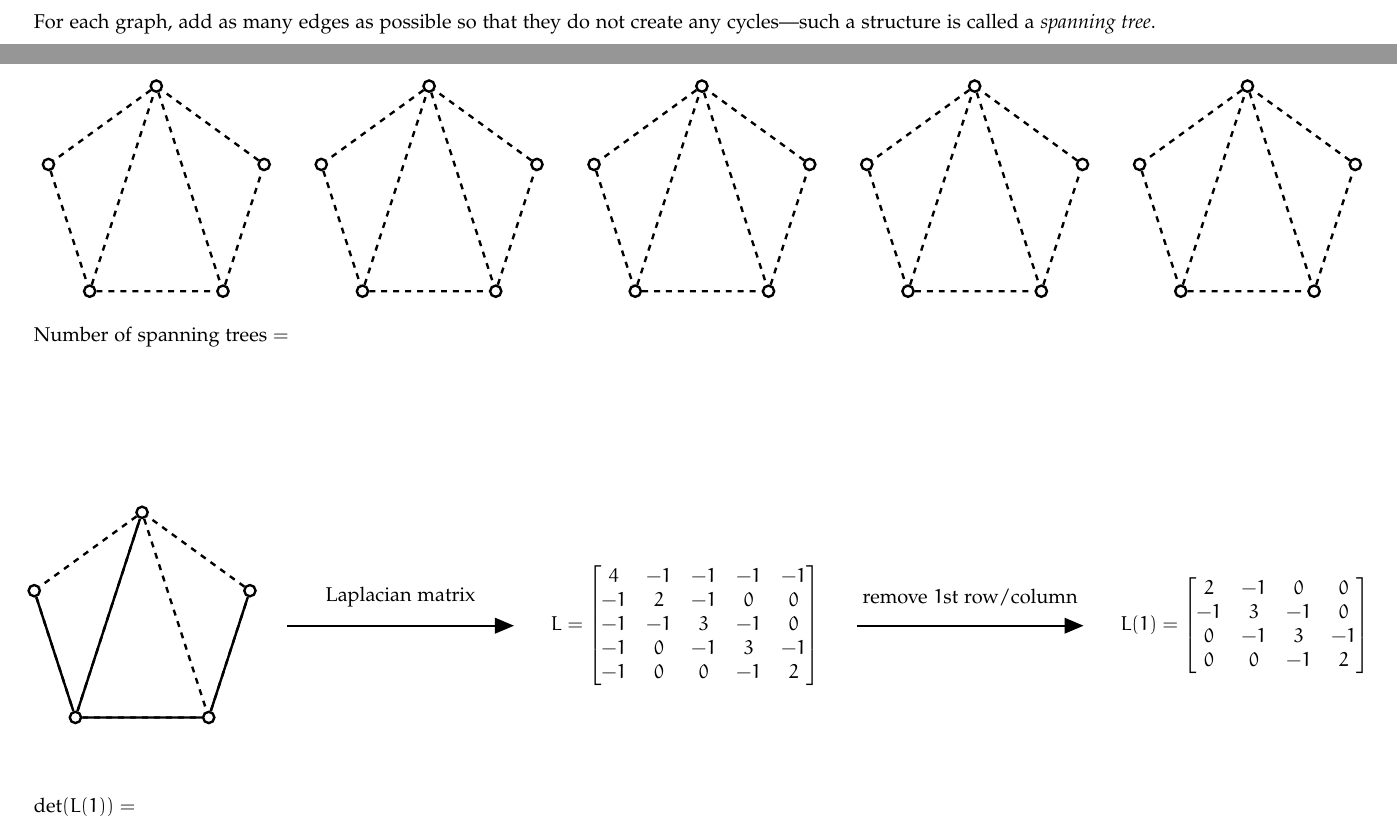
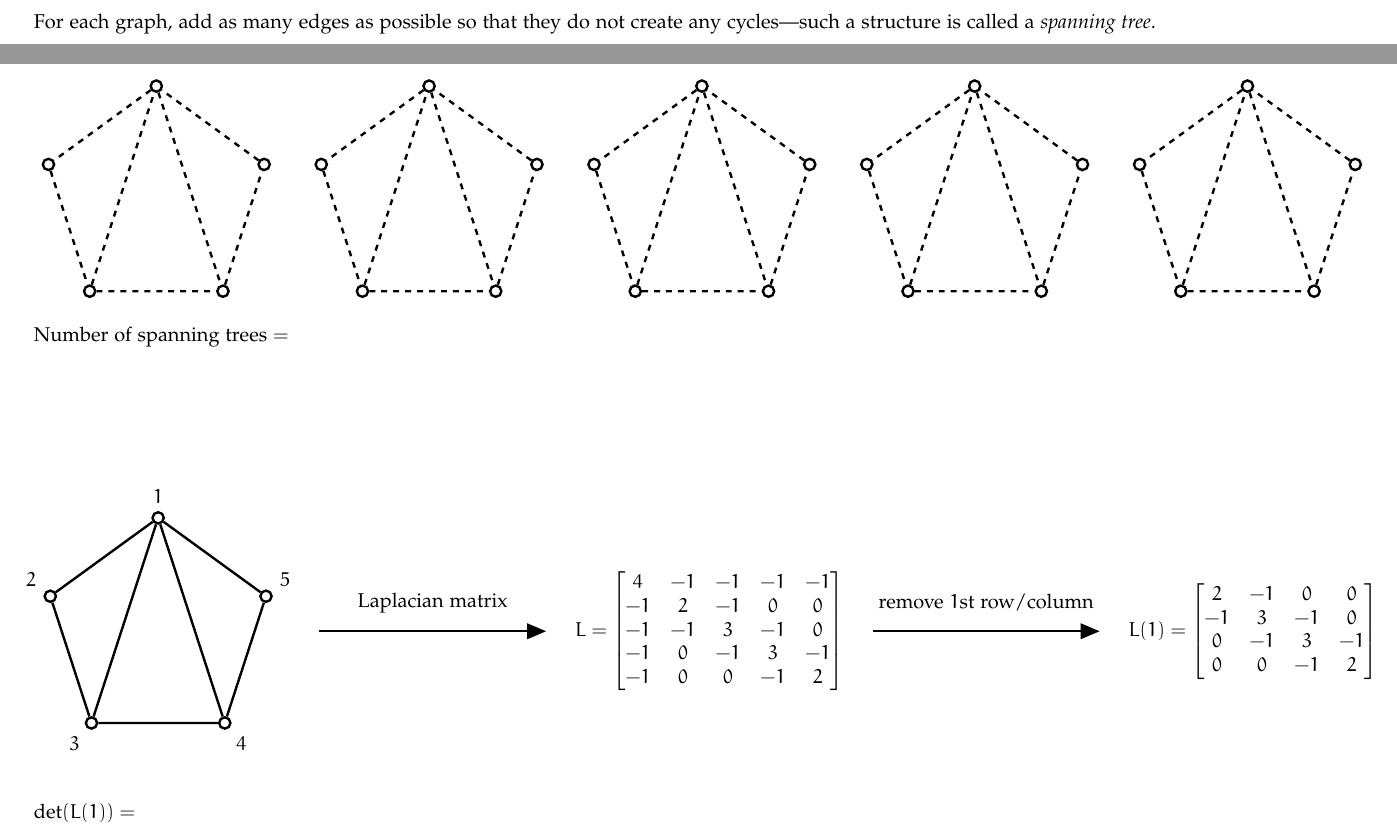
Before and after one commit to jephianlin/TikZStudio, a LaTeX document (math-runway/matrix-tree-theorem.tex): two parts of the page, joined at a grey line, cut so that both start at the same text. Compiled offline with pdfLaTeX.

Commit message:
math-runway: matrix-tree-theorem fix mistakes

```diff
--- a/math-runway/matrix-tree-theorem.tex
+++ b/math-runway/matrix-tree-theorem.tex
@@ -116,12 +116,10 @@ Number of spanning trees $=$
   \begin{tikzpicture}
     \foreach \i in {1,2,...,5} {
       \pgfmathsetmacro{\ang}{90 + 72*(\i - 1)}
-      \node[draw, circle, inner sep=2pt] (\i) at (\ang:2) {};
+      \node[draw, circle, inner sep=2pt, label={\ang:$\i$}] (\i) at (\ang:2) {};
     }
-    \draw[dashed] (1) -- (2) -- (3) -- (4) -- (5) -- (1);
-    \draw[dashed] (3) -- (1) -- (4);
-    \draw (2) -- (3) -- (4) -- (5);
-    \draw (1) -- (3);
+    \draw (1) -- (2) -- (3) -- (4) -- (5) -- (1);
+    \draw (3) -- (1) -- (4);
     \draw[opacity=0](0,-2.5) -- (0,2.5);
   \end{tikzpicture}
   \hfil
```
